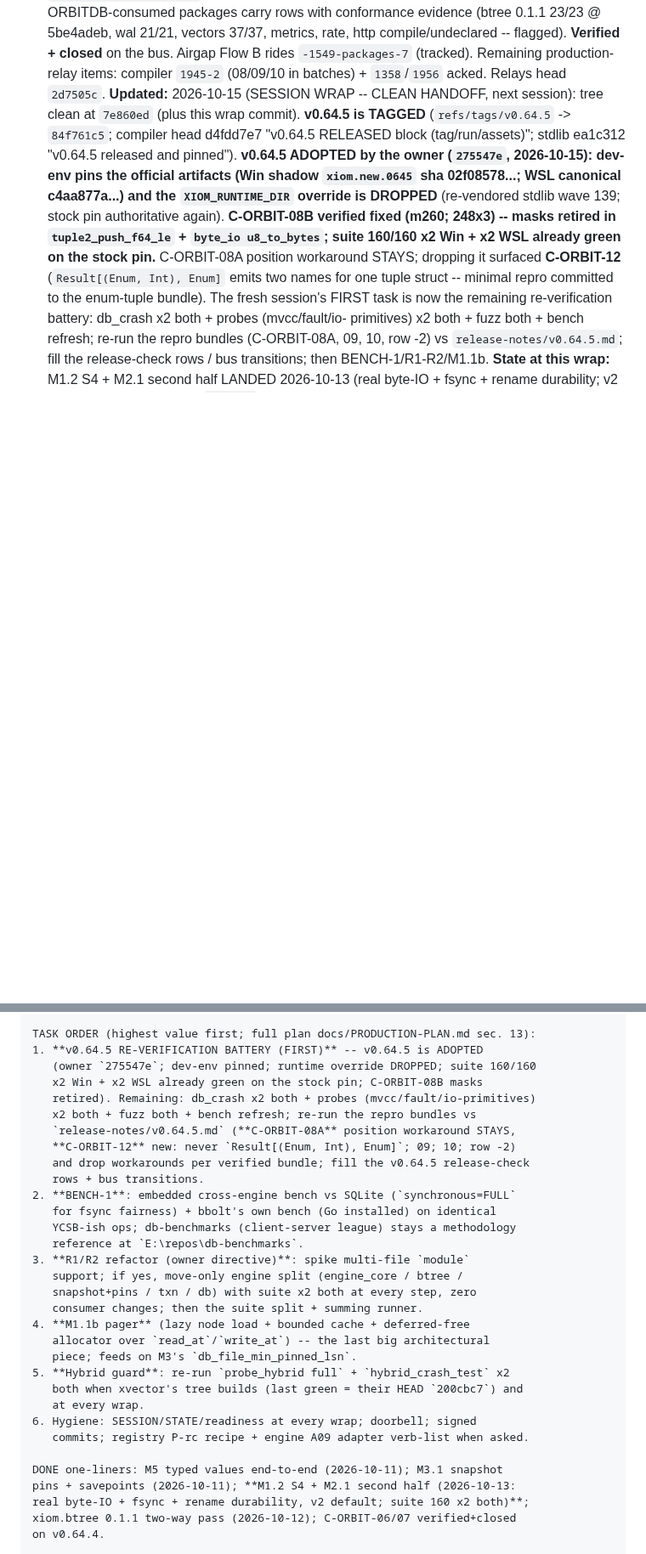
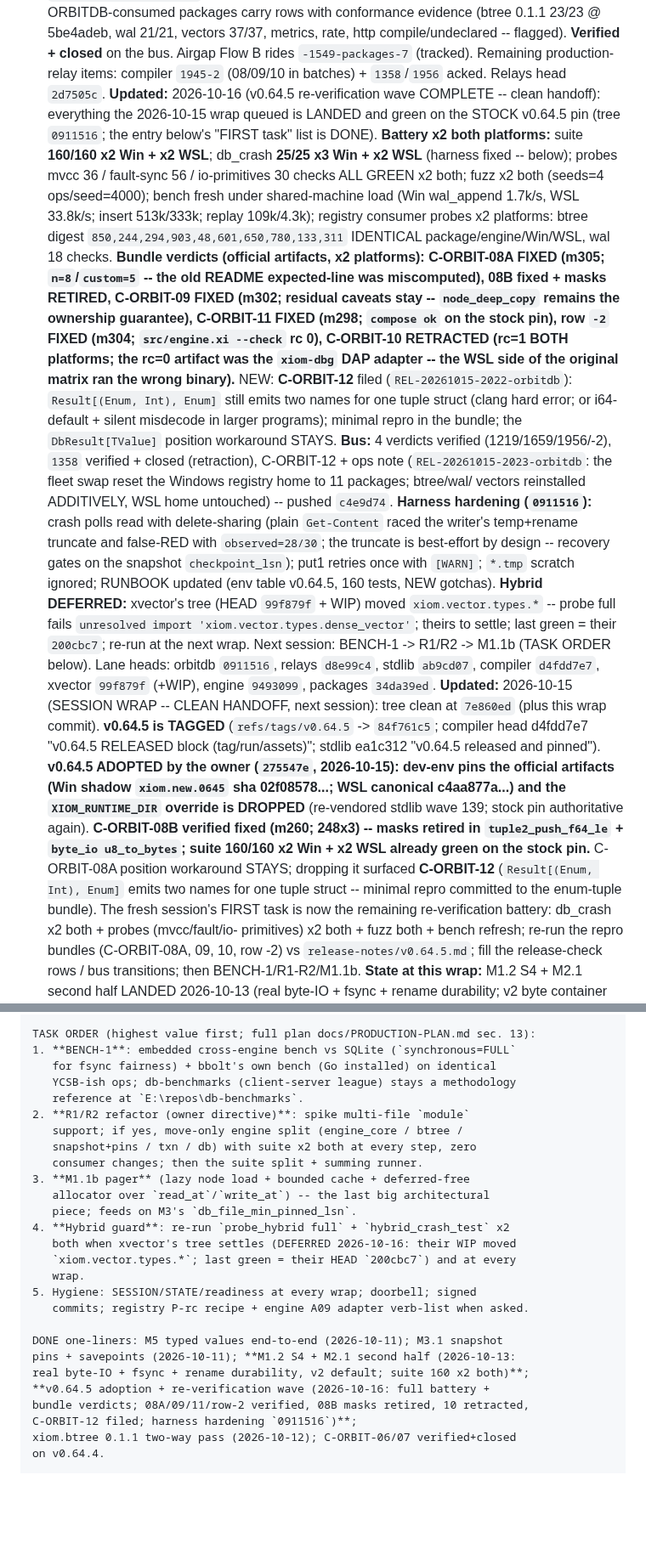
Before and after one commit to xiom-projects/xiom-orbitdb, a Markdown page: SESSION.md, 2 parts joined by grey strips. Shown at 85% size. Drawn GitHub-style; blank space fills up the shorter version.

```diff
--- a/SESSION.md
+++ b/SESSION.md
@@ -261,6 +261,44 @@ checkpoint flush; suite 121/121 x2 Win + WSL; all crash/fuzz/soak green.
   `-1549-packages-7` (tracked). Remaining production-relay items:
   compiler `1945-2` (08/09/10 in batches) + `1358`/`1956` acked. Relays head
   `2d7505c`.
+**Updated:** 2026-10-16 (v0.64.5 re-verification wave COMPLETE -- clean
+  handoff): everything the 2026-10-15 wrap queued is LANDED and green on the
+  STOCK v0.64.5 pin (tree `0911516`; the entry below's "FIRST task" list is
+  DONE). **Battery x2 both platforms:** suite **160/160 x2 Win + x2 WSL**;
+  db_crash **25/25 x3 Win + x2 WSL** (harness fixed -- below); probes mvcc
+  36 / fault-sync 56 / io-primitives 30 checks ALL GREEN x2 both; fuzz x2
+  both (seeds=4 ops/seed=4000); bench fresh under shared-machine load (Win
+  wal_append 1.7k/s, WSL 33.8k/s; insert 513k/333k; replay 109k/4.3k);
+  registry consumer probes x2 platforms: btree digest
+  `850,244,294,903,48,601,650,780,133,311` IDENTICAL package/engine/Win/WSL,
+  wal 18 checks. **Bundle verdicts (official artifacts, x2 platforms):
+  C-ORBIT-08A FIXED (m305; `n=8`/`custom=5` -- the old README expected-line
+  was miscomputed), 08B fixed + masks RETIRED, C-ORBIT-09 FIXED (m302;
+  residual caveats stay -- `node_deep_copy` remains the ownership
+  guarantee), C-ORBIT-11 FIXED (m298; `compose ok` on the stock pin),
+  row `-2` FIXED (m304; `src/engine.xi --check` rc 0), C-ORBIT-10 RETRACTED
+  (rc=1 BOTH platforms; the rc=0 artifact was the `xiom-dbg` DAP adapter --
+  the WSL side of the original matrix ran the wrong binary).** NEW:
+  **C-ORBIT-12** filed (`REL-20261015-2022-orbitdb`): `Result[(Enum, Int),
+  Enum]` still emits two names for one tuple struct (clang hard error; or
+  i64-default + silent misdecode in larger programs); minimal repro in the
+  bundle; the `DbResult[TValue]` position workaround STAYS. **Bus:** 4
+  verdicts verified (1219/1659/1956/-2), `1358` verified + closed
+  (retraction), C-ORBIT-12 + ops note (`REL-20261015-2023-orbitdb`: the
+  fleet swap reset the Windows registry home to 11 packages; btree/wal/
+  vectors reinstalled ADDITIVELY, WSL home untouched) -- pushed `c4e9d74`.
+  **Harness hardening (`0911516`):** crash polls read with delete-sharing
+  (plain `Get-Content` raced the writer's temp+rename truncate and false-RED
+  with `observed=28/30`; the truncate is best-effort by design -- recovery
+  gates on the snapshot `checkpoint_lsn`); put1 retries once with `[WARN]`;
+  `*.tmp` scratch ignored; RUNBOOK updated (env table v0.64.5, 160 tests,
+  NEW gotchas). **Hybrid DEFERRED:** xvector's tree (HEAD `99f879f` + WIP)
+  moved `xiom.vector.types.*` -- probe full fails `unresolved import
+  'xiom.vector.types.dense_vector'`; theirs to settle; last green = their
+  `200cbc7`; re-run at the next wrap. Next session: BENCH-1 -> R1/R2 ->
+  M1.1b (TASK ORDER below). Lane heads: orbitdb `0911516`, relays `d8e99c4`,
+  stdlib `ab9cd07`, compiler `d4fdd7e7`, xvector `99f879f` (+WIP), engine
+  `9493099`, packages `34da39ed`.
 **Updated:** 2026-10-15 (SESSION WRAP -- CLEAN HANDOFF, next session):
   tree clean at `7e860ed` (plus this wrap commit). **v0.64.5 is TAGGED**
   (`refs/tags/v0.64.5` -> `84f761c5`; compiler head d4fdd7e7 "v0.64.5
@@ -1271,35 +1311,30 @@ safety is still the optimistic guard (file_lock adoption pending);
 fuzz runs per wrap (CI cadence awaits F3).
 
 TASK ORDER (highest value first; full plan docs/PRODUCTION-PLAN.md sec. 13):
-1. **v0.64.5 RE-VERIFICATION BATTERY (FIRST)** -- v0.64.5 is ADOPTED
-   (owner `275547e`; dev-env pinned; runtime override DROPPED; suite 160/160
-   x2 Win + x2 WSL already green on the stock pin; C-ORBIT-08B masks
-   retired). Remaining: db_crash x2 both + probes (mvcc/fault/io-primitives)
-   x2 both + fuzz both + bench refresh; re-run the repro bundles vs
-   `release-notes/v0.64.5.md` (**C-ORBIT-08A** position workaround STAYS,
-   **C-ORBIT-12** new: never `Result[(Enum, Int), Enum]`; 09; 10; row -2)
-   and drop workarounds per verified bundle; fill the v0.64.5 release-check
-   rows + bus transitions.
-2. **BENCH-1**: embedded cross-engine bench vs SQLite (`synchronous=FULL`
+1. **BENCH-1**: embedded cross-engine bench vs SQLite (`synchronous=FULL`
    for fsync fairness) + bbolt's own bench (Go installed) on identical
    YCSB-ish ops; db-benchmarks (client-server league) stays a methodology
    reference at `E:\repos\db-benchmarks`.
-3. **R1/R2 refactor (owner directive)**: spike multi-file `module`
+2. **R1/R2 refactor (owner directive)**: spike multi-file `module`
    support; if yes, move-only engine split (engine_core / btree /
    snapshot+pins / txn / db) with suite x2 both at every step, zero
    consumer changes; then the suite split + summing runner.
-4. **M1.1b pager** (lazy node load + bounded cache + deferred-free
+3. **M1.1b pager** (lazy node load + bounded cache + deferred-free
    allocator over `read_at`/`write_at`) -- the last big architectural
    piece; feeds on M3's `db_file_min_pinned_lsn`.
-5. **Hybrid guard**: re-run `probe_hybrid full` + `hybrid_crash_test` x2
-   both when xvector's tree builds (last green = their HEAD `200cbc7`) and
-   at every wrap.
-6. Hygiene: SESSION/STATE/readiness at every wrap; doorbell; signed
+4. **Hybrid guard**: re-run `probe_hybrid full` + `hybrid_crash_test` x2
+   both when xvector's tree settles (DEFERRED 2026-10-16: their WIP moved
+   `xiom.vector.types.*`; last green = their HEAD `200cbc7`) and at every
+   wrap.
+5. Hygiene: SESSION/STATE/readiness at every wrap; doorbell; signed
    commits; registry P-rc recipe + engine A09 adapter verb-list when asked.
 
 DONE one-liners: M5 typed values end-to-end (2026-10-11); M3.1 snapshot
 pins + savepoints (2026-10-11); **M1.2 S4 + M2.1 second half (2026-10-13:
 real byte-IO + fsync + rename durability, v2 default; suite 160 x2 both)**;
+**v0.64.5 adoption + re-verification wave (2026-10-16: full battery +
+bundle verdicts; 08A/09/11/row-2 verified, 08B masks retired, 10 retracted,
+C-ORBIT-12 filed; harness hardening `0911516`)**;
 xiom.btree 0.1.1 two-way pass (2026-10-12); C-ORBIT-06/07 verified+closed
 on v0.64.4.
 
```
Also changed, not shown: other parts of SESSION.md (+64 -60 lines).
